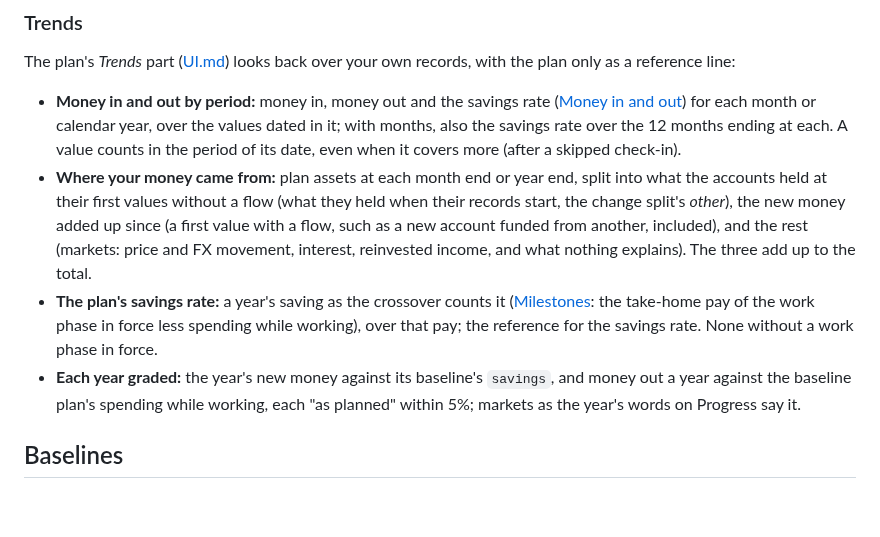
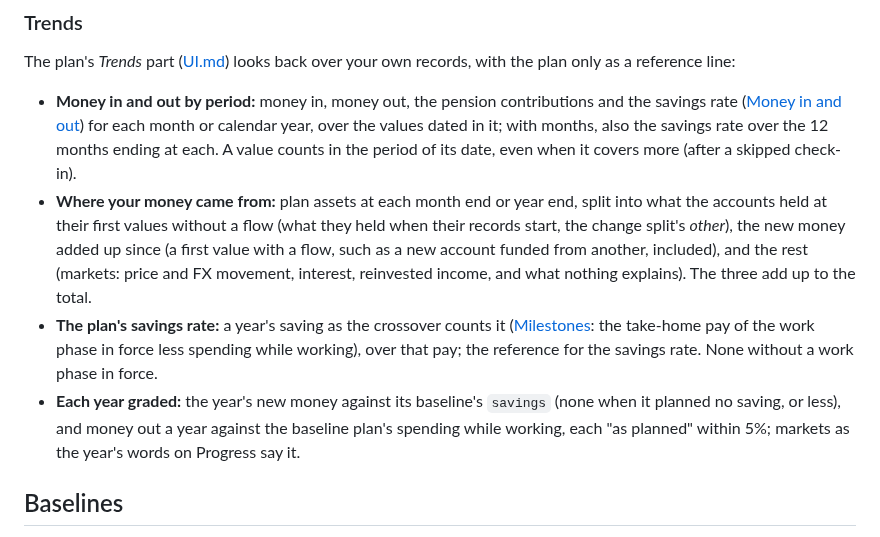
Before and after one commit to j23n/caniretireyet, a Markdown page: docs/PROGRESS.md, the part around the change. Drawn GitHub-style; blank space fills up the shorter version.

```diff
--- a/docs/PROGRESS.md
+++ b/docs/PROGRESS.md
@@ -97,10 +97,10 @@ A **baseline** is a projection saved at a point in time (see below). Choosing on
 
 The plan's *Trends* part ([UI.md](UI.md#trends)) looks back over your own records, with the plan only as a reference line:
 
-- **Money in and out by period:** money in, money out and the savings rate ([Money in and out](#money-in-and-out)) for each month or calendar year, over the values dated in it; with months, also the savings rate over the 12 months ending at each. A value counts in the period of its date, even when it covers more (after a skipped check-in).
+- **Money in and out by period:** money in, money out, the pension contributions and the savings rate ([Money in and out](#money-in-and-out)) for each month or calendar year, over the values dated in it; with months, also the savings rate over the 12 months ending at each. A value counts in the period of its date, even when it covers more (after a skipped check-in).
 - **Where your money came from:** plan assets at each month end or year end, split into what the accounts held at their first values without a flow (what they held when their records start, the change split's *other*), the new money added up since (a first value with a flow, such as a new account funded from another, included), and the rest (markets: price and FX movement, interest, reinvested income, and what nothing explains). The three add up to the total.
 - **The plan's savings rate:** a year's saving as the crossover counts it ([Milestones](#milestones): the take-home pay of the work phase in force less spending while working), over that pay; the reference for the savings rate. None without a work phase in force.
-- **Each year graded:** the year's new money against its baseline's `savings`, and money out a year against the baseline plan's spending while working, each "as planned" within 5%; markets as the year's words on Progress say it.
+- **Each year graded:** the year's new money against its baseline's `savings` (none when it planned no saving, or less), and money out a year against the baseline plan's spending while working, each "as planned" within 5%; markets as the year's words on Progress say it.
 
 ## Baselines
 
```
Also changed, not shown: docs/UI.md (+6 -5 lines).
